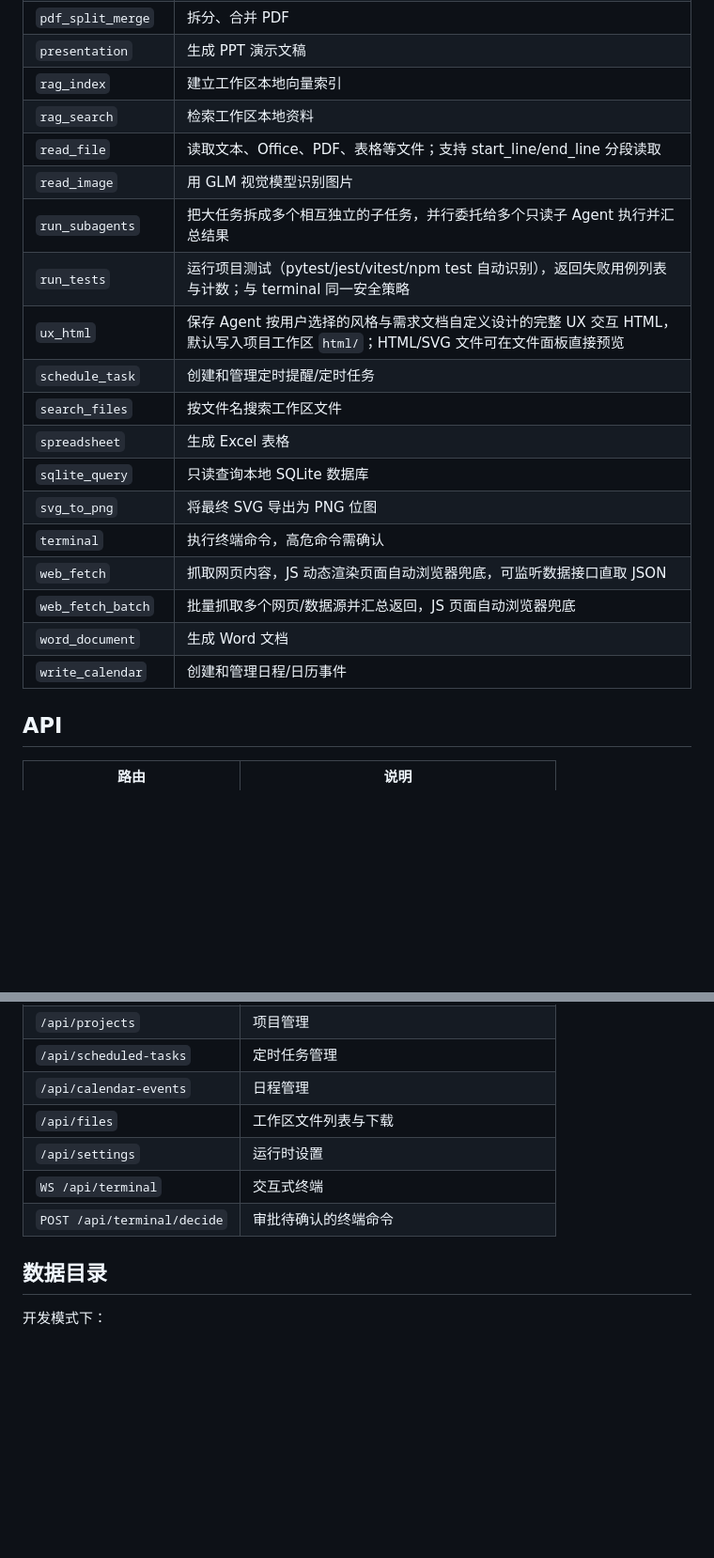
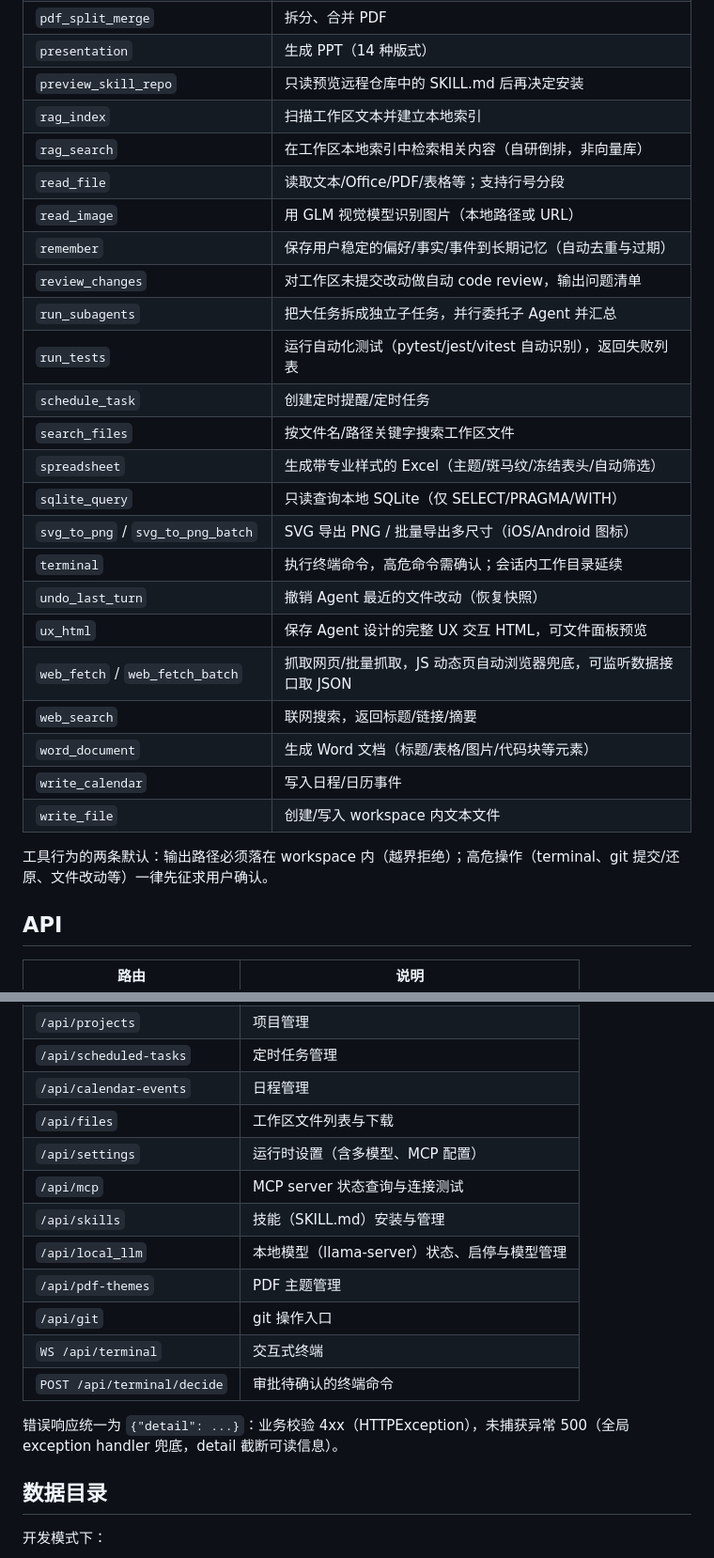
Before and after one commit to mrtanweijie/ai-divine-desktop, a Markdown page: README.md, 2 parts joined by grey strips. Shown at 94% size. GitHub-like rendering; blank space fills up the shorter version.

```diff
--- a/README.md
+++ b/README.md
@@ -187,22 +208,29 @@ pnpm tauri:dev
 | `pdf_split_merge` | 拆分、合并 PDF |
-| `presentation` | 生成 PPT 演示文稿 |
-| `rag_index` | 建立工作区本地向量索引 |
-| `rag_search` | 检索工作区本地资料 |
-| `read_file` | 读取文本、Office、PDF、表格等文件；支持 start_line/end_line 分段读取 |
-| `read_image` | 用 GLM 视觉模型识别图片 |
-| `run_subagents` | 把大任务拆成多个相互独立的子任务，并行委托给多个只读子 Agent 执行并汇总结果 |
-| `run_tests` | 运行项目测试（pytest/jest/vitest/npm test 自动识别），返回失败用例列表与计数；与 terminal 同一安全策略 |
-| `ux_html` | 保存 Agent 按用户选择的风格与需求文档自定义设计的完整 UX 交互 HTML，默认写入项目工作区 `html/`；HTML/SVG 文件可在文件面板直接预览 |
-| `schedule_task` | 创建和管理定时提醒/定时任务 |
-| `search_files` | 按文件名搜索工作区文件 |
-| `spreadsheet` | 生成 Excel 表格 |
-| `sqlite_query` | 只读查询本地 SQLite 数据库 |
-| `svg_to_png` | 将最终 SVG 导出为 PNG 位图 |
-| `terminal` | 执行终端命令，高危命令需确认 |
-| `web_fetch` | 抓取网页内容，JS 动态渲染页面自动浏览器兜底，可监听数据接口直取 JSON |
-| `web_fetch_batch` | 批量抓取多个网页/数据源并汇总返回，JS 页面自动浏览器兜底 |
-| `word_document` | 生成 Word 文档 |
-| `write_calendar` | 创建和管理日程/日历事件 |
+| `presentation` | 生成 PPT（14 种版式） |
+| `preview_skill_repo` | 只读预览远程仓库中的 SKILL.md 后再决定安装 |
+| `rag_index` | 扫描工作区文本并建立本地索引 |
+| `rag_search` | 在工作区本地索引中检索相关内容（自研倒排，非向量库） |
+| `read_file` | 读取文本/Office/PDF/表格等；支持行号分段 |
+| `read_image` | 用 GLM 视觉模型识别图片（本地路径或 URL） |
+| `remember` | 保存用户稳定的偏好/事实/事件到长期记忆（自动去重与过期） |
+| `review_changes` | 对工作区未提交改动做自动 code review，输出问题清单 |
+| `run_subagents` | 把大任务拆成独立子任务，并行委托子 Agent 并汇总 |
+| `run_tests` | 运行自动化测试（pytest/jest/vitest 自动识别），返回失败列表 |
+| `schedule_task` | 创建定时提醒/定时任务 |
+| `search_files` | 按文件名/路径关键字搜索工作区文件 |
+| `spreadsheet` | 生成带专业样式的 Excel（主题/斑马纹/冻结表头/自动筛选） |
+| `sqlite_query` | 只读查询本地 SQLite（仅 SELECT/PRAGMA/WITH） |
+| `svg_to_png` / `svg_to_png_batch` | SVG 导出 PNG / 批量导出多尺寸（iOS/Android 图标） |
+| `terminal` | 执行终端命令，高危命令需确认；会话内工作目录延续 |
+| `undo_last_turn` | 撤销 Agent 最近的文件改动（恢复快照） |
+| `ux_html` | 保存 Agent 设计的完整 UX 交互 HTML，可文件面板预览 |
+| `web_fetch` / `web_fetch_batch` | 抓取网页/批量抓取，JS 动态页自动浏览器兜底，可监听数据接口取 JSON |
+| `web_search` | 联网搜索，返回标题/链接/摘要 |
+| `word_document` | 生成 Word 文档（标题/表格/图片/代码块等元素） |
+| `write_calendar` | 写入日程/日历事件 |
+| `write_file` | 创建/写入 workspace 内文本文件 |
+
+工具行为的两条默认：输出路径必须落在 workspace 内（越界拒绝）；高危操作（terminal、git 提交/还原、文件改动等）一律先征求用户确认。
 
 ## API
 
@@ -215,9 +243,16 @@ pnpm tauri:dev
 | `/api/scheduled-tasks` | 定时任务管理 |
 | `/api/calendar-events` | 日程管理 |
 | `/api/files` | 工作区文件列表与下载 |
-| `/api/settings` | 运行时设置 |
+| `/api/settings` | 运行时设置（含多模型、MCP 配置） |
+| `/api/mcp` | MCP server 状态查询与连接测试 |
+| `/api/skills` | 技能（SKILL.md）安装与管理 |
+| `/api/local_llm` | 本地模型（llama-server）状态、启停与模型管理 |
+| `/api/pdf-themes` | PDF 主题管理 |
+| `/api/git` | git 操作入口 |
 | `WS /api/terminal` | 交互式终端 |
 | `POST /api/terminal/decide` | 审批待确认的终端命令 |
+
+错误响应统一为 `{"detail": ...}`：业务校验 4xx（HTTPException），未捕获异常 500（全局 exception handler 兜底，detail 截断可读信息）。
 
 ## 数据目录
 
```
Also changed, not shown: other parts of README.md (+53 -32 lines).
